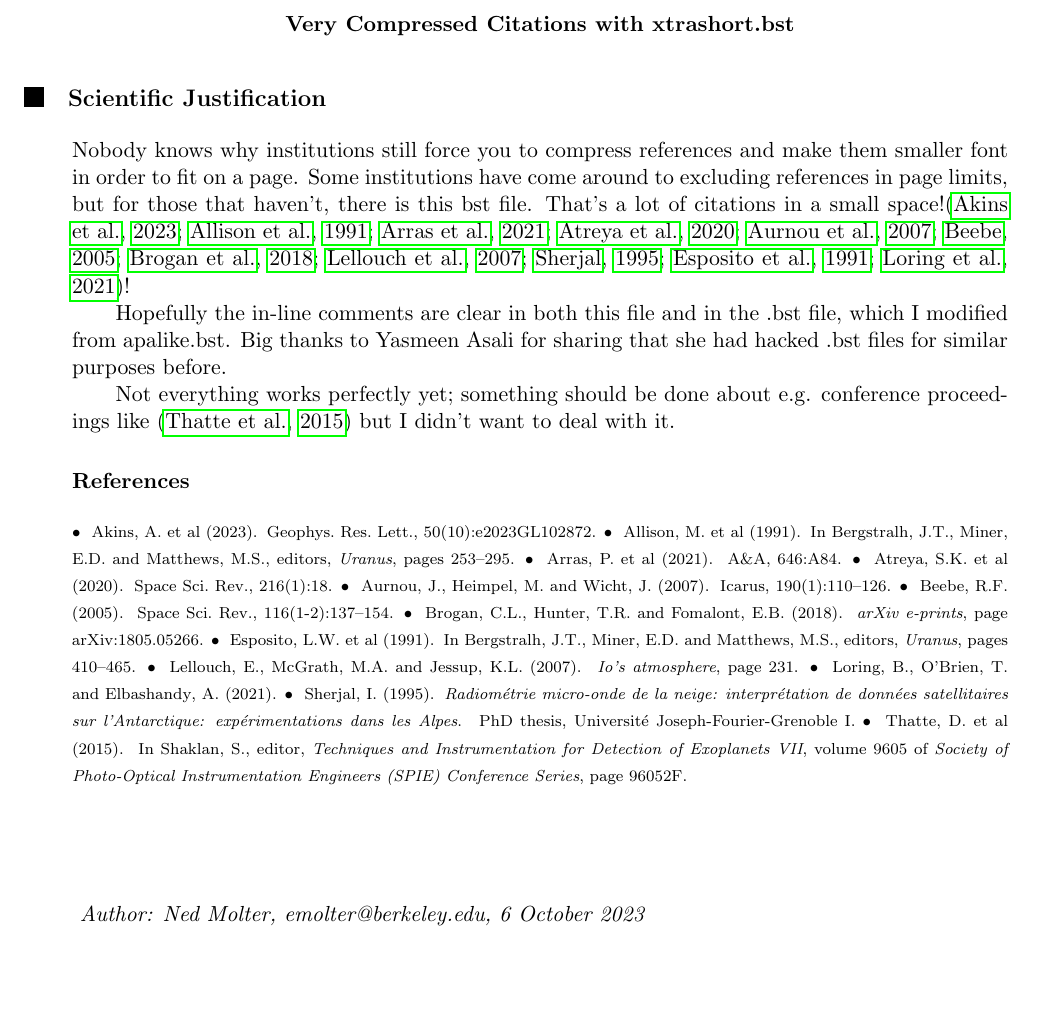
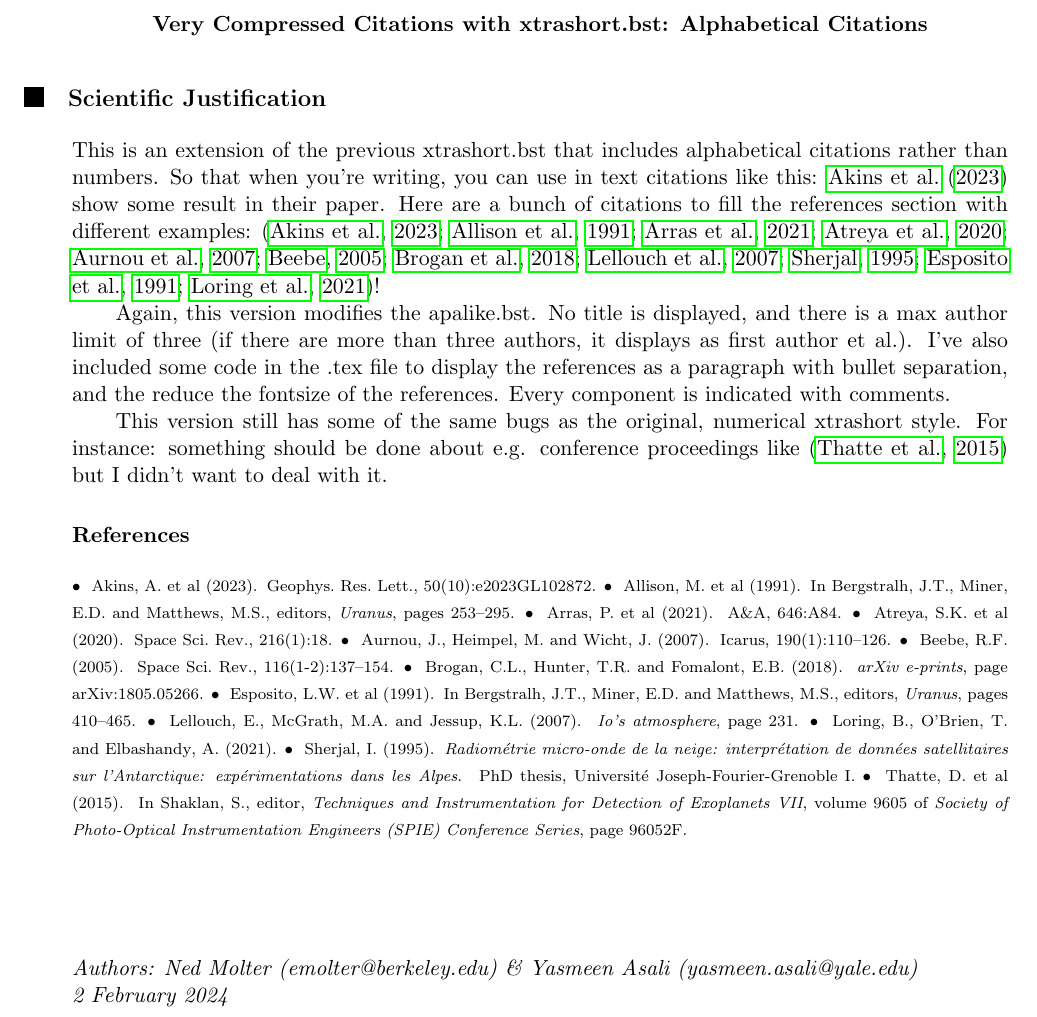
Before and after one commit to emolter/xtrashort-refs, a LaTeX problem sheet (alphabetized-refs/xtrashort-refs-example-alphabetized.tex): part of the page, cut so that both start at the same text, the shorter picture padded with empty space. Compiled offline with pdfLaTeX.

Commit message:
update text

```diff
--- a/alphabetized-refs/xtrashort-refs-example-alphabetized.tex
+++ b/alphabetized-refs/xtrashort-refs-example-alphabetized.tex
@@ -33,28 +34,29 @@
 \begin{document}
 
 \begin{center}
-	\textbf{Very Compressed Citations with xtrashort.bst}
+	\textbf{Very Compressed Citations with xtrashort.bst: Alphabetical Citations}
 \end{center}
 
 \justification
 
-Nobody knows why institutions still force you to compress references and make them smaller font in order to fit on a page. Some institutions have come around to excluding references in page limits, but for those that haven't, there is this bst file. That's a lot of citations in a small space!\citep{akins23, allison91, arras21, atreya20, aurnou07, beebe05, brogan18, lellouch07, sherjal95,  esposito91, teca}!
 
-Hopefully the in-line comments are clear in both this file and in the .bst file, which I modified from apalike.bst. Big thanks to Yasmeen Asali for sharing that she had hacked .bst files for similar purposes before.
+This is an extension of the previous xtrashort.bst that includes alphabetical citations rather than numbers. So that when you're writing, you can use in text citations like this: \cite{akins23} show some result in their paper. Here are a bunch of citations to fill the references section with different examples: \citep{akins23, allison91, arras21, atreya20, aurnou07, beebe05, brogan18, lellouch07, sherjal95,  esposito91, teca}!
 
-Not everything works perfectly yet; something should be done about e.g. conference proceedings like \citep{thatte15} but I didn't want to deal with it.
+Again, this version modifies the apalike.bst. No title is displayed, and there is a max author limit of three (if there are more than three authors, it displays as first author et al.). I've also included some code in the .tex file to display the references as a paragraph with bullet separation, and the reduce the fontsize of the references. Every component is indicated with comments.
 
-% modified apalike bst, with help from Yasmeen Asali at .Astronomy 12, Flatiron Institue, NYC
-\expandafter\ifx\csname natexlab\endcsname\relax\def\natexlab#1{#1}\fi
+This version still has some of the same bugs as the original, numerical xtrashort style. For instance: something should be done about e.g. conference proceedings like \citep{thatte15} but I didn't want to deal with it.
+
+% modified apalike bst. Ned Molter + Yasmeen Asali at .Astronomy 12, Flatiron Institue, NYC
 \bibliographystyle{apalike-xtrashort} % choose the reference style
 \bibliography{sample} % Entries are in the sample.bib file
 
 % end
 
 \vspace{2cm}
-\noindent\textit{
-Author: Ned Molter, emolter@berkeley.edu, 6 October 2023
-}
+\noindent\textit{Authors: Ned Molter (emolter@berkeley.edu) \& Yasmeen Asali (yasmeen.asali@yale.edu)}
+
+\noindent\textit{2 February 2024}
+
 
 \end{document}
 
```
Also changed, not shown: alphabetized-refs/xtrashort-refs-example-alphabetized.pdf (deleted), alphabetized-refs/xtrashort-refs-example-alphabetized.tex (11 more changed lines).
